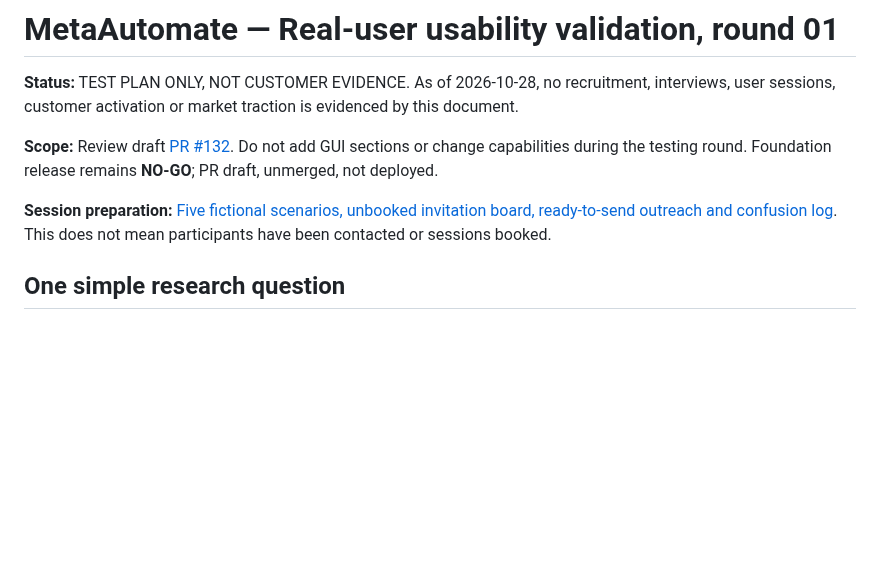
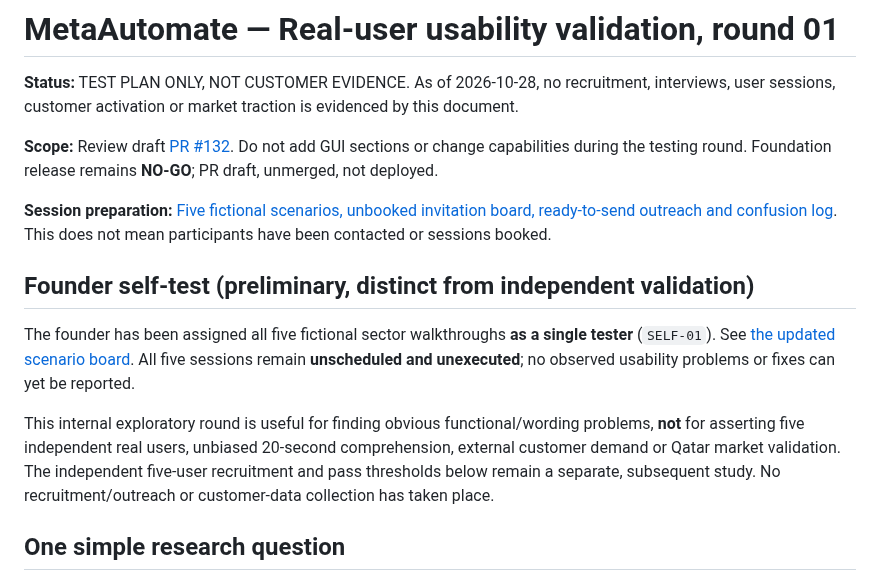
Before and after one commit to AhmadibOfficial/MetaAutomate, a Markdown page: docs/validation/round-01-usability.md, the part around the change. Drawn GitHub-style; blank space fills up the shorter version.

Commit message:
docs(validation): separate founder-run sector walkthroughs from independent human acceptance criteria

```diff
--- a/docs/validation/round-01-usability.md
+++ b/docs/validation/round-01-usability.md
@@ -5,6 +5,12 @@
 **Scope:** Review draft [PR #132](https://github.com/AhmadibOfficial/MetaAutomate/pull/132). Do not add GUI sections or change capabilities during the testing round. Foundation release remains **NO-GO**; PR draft, unmerged, not deployed.
 
 **Session preparation:** [Five fictional scenarios, unbooked invitation board, ready-to-send outreach and confusion log](round-01-five-session-pack.md). This does not mean participants have been contacted or sessions booked.
+
+## Founder self-test (preliminary, distinct from independent validation)
+
+The founder has been assigned all five fictional sector walkthroughs **as a single tester** (`SELF-01`). See [the updated scenario board](round-01-five-session-pack.md). All five sessions remain **unscheduled and unexecuted**; no observed usability problems or fixes can yet be reported.
+
+This internal exploratory round is useful for finding obvious functional/wording problems, **not** for asserting five independent real users, unbiased 20-second comprehension, external customer demand or Qatar market validation. The independent five-user recruitment and pass thresholds below remain a separate, subsequent study. No recruitment/outreach or customer-data collection has taken place.
 
 ## One simple research question
 
```
